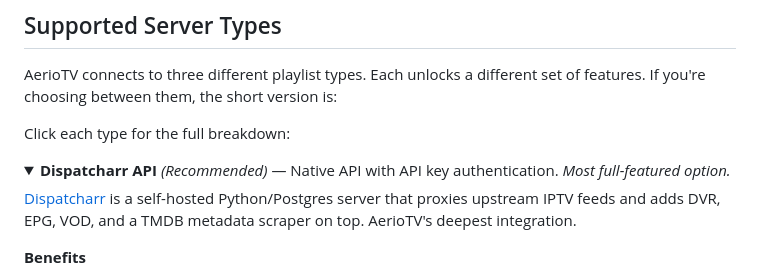
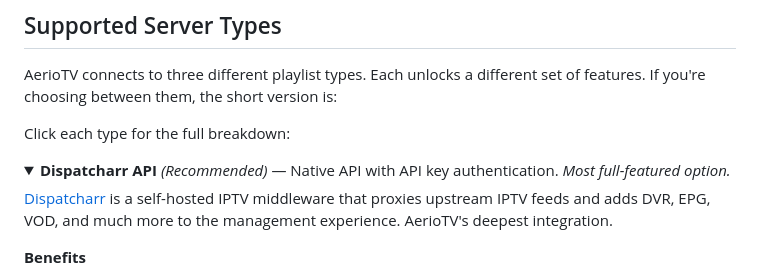
Before and after one commit to jonzey231/AerioTV, a Markdown page: README.md, the part around the change. Rendered like a GitHub page; folded sections open.

Commit message:
Revise Dispatcharr description in README
Updated description of Dispatcharr to clarify its functionality and integration.

```diff
--- a/README.md
+++ b/README.md
@@ -170,8 +170,8 @@ Click each type for the full breakdown:
 <summary><strong>Dispatcharr API</strong> <em>(Recommended)</em> — Native API with API key authentication. <em>Most full-featured option.</em></summary>
 
 [Dispatcharr](https://github.com/Dispatcharr/Dispatcharr) is a
-self-hosted Python/Postgres server that proxies upstream IPTV feeds
-and adds DVR, EPG, VOD, and a TMDB metadata scraper on top.
+self-hosted IPTV middleware that proxies upstream IPTV feeds
+and adds DVR, EPG, VOD, and much more to the management experience.
 AerioTV's deepest integration.
 
 **Benefits**
```
